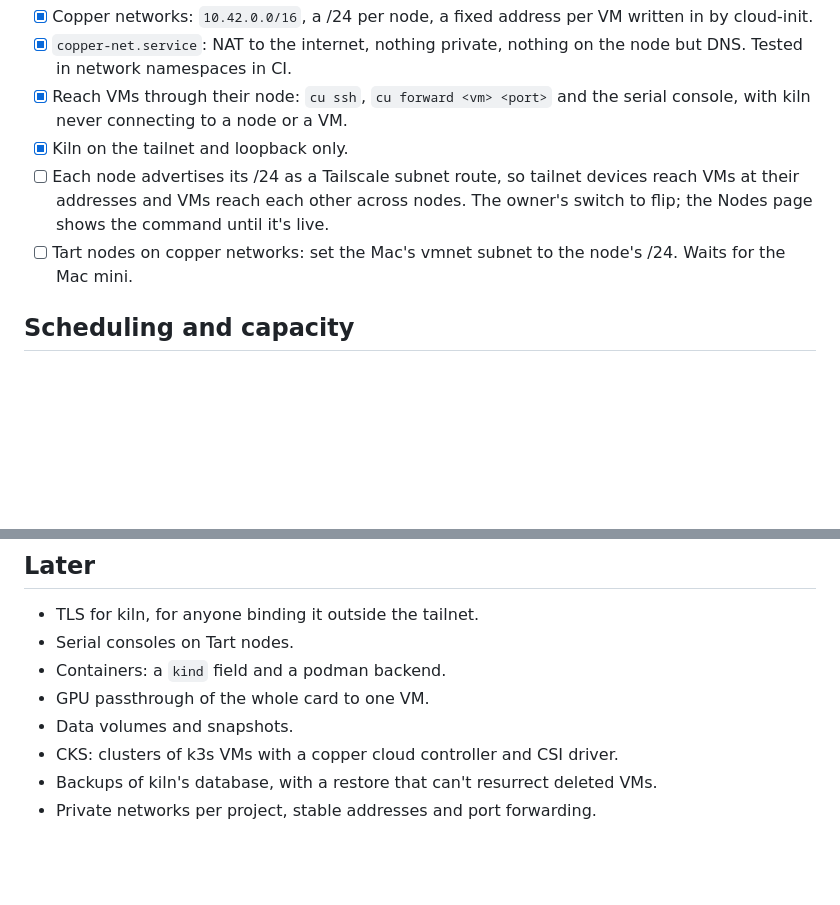
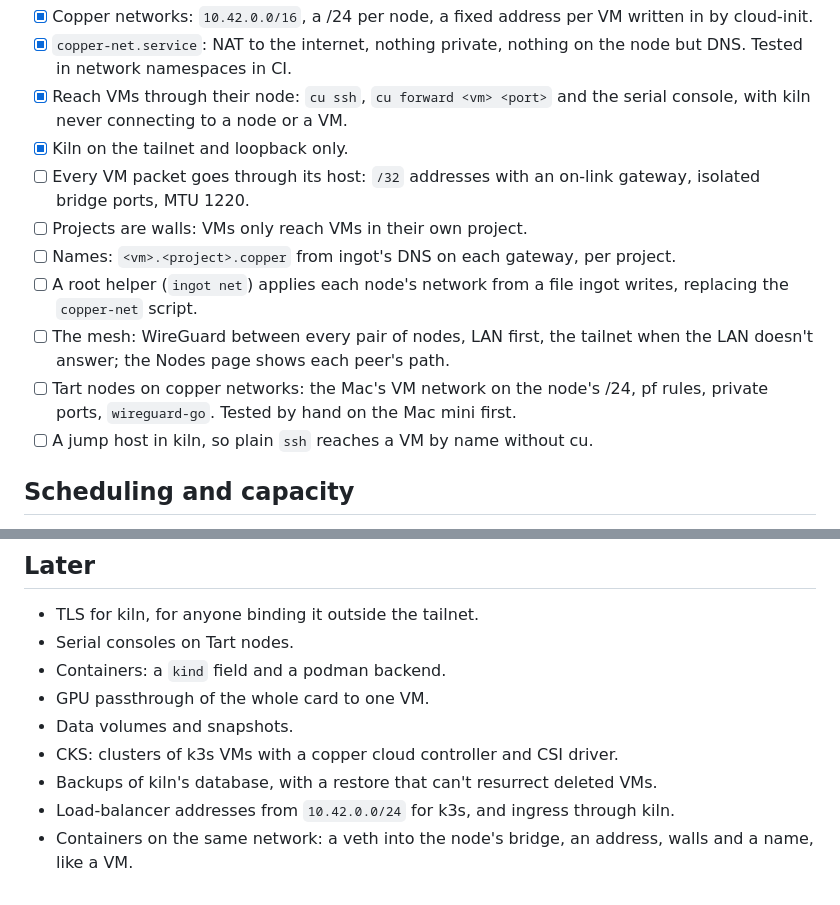
Before and after one commit to Shreyas220/copper, a Markdown page: docs/roadmap.md, 2 parts joined by grey strips. Drawn GitHub-style; blank space fills up the shorter version.

```diff
--- a/docs/roadmap.md
+++ b/docs/roadmap.md
@@ -21,8 +21,13 @@ One architecture wherever a node is: on the home router or anywhere on the tailn
 - [x] `copper-net.service`: NAT to the internet, nothing private, nothing on the node but DNS. Tested in network namespaces in CI.
 - [x] Reach VMs through their node: `cu ssh`, `cu forward <vm> <port>` and the serial console, with kiln never connecting to a node or a VM.
 - [x] Kiln on the tailnet and loopback only.
-- [ ] Each node advertises its /24 as a Tailscale subnet route, so tailnet devices reach VMs at their addresses and VMs reach each other across nodes. The owner's switch to flip; the Nodes page shows the command until it's live.
-- [ ] Tart nodes on copper networks: set the Mac's vmnet subnet to the node's /24. Waits for the Mac mini.
+- [ ] Every VM packet goes through its host: `/32` addresses with an on-link gateway, isolated bridge ports, MTU 1220.
+- [ ] Projects are walls: VMs only reach VMs in their own project.
+- [ ] Names: `<vm>.<project>.copper` from ingot's DNS on each gateway, per project.
+- [ ] A root helper (`ingot net`) applies each node's network from a file ingot writes, replacing the `copper-net` script.
+- [ ] The mesh: WireGuard between every pair of nodes, LAN first, the tailnet when the LAN doesn't answer; the Nodes page shows each peer's path.
+- [ ] Tart nodes on copper networks: the Mac's VM network on the node's /24, pf rules, private ports, `wireguard-go`. Tested by hand on the Mac mini first.
+- [ ] A jump host in kiln, so plain `ssh` reaches a VM by name without cu.
 
 ## Scheduling and capacity
 
@@ -49,4 +54,5 @@ One architecture wherever a node is: on the home router or anywhere on the tailn
 - Data volumes and snapshots.
 - CKS: clusters of k3s VMs with a copper cloud controller and CSI driver.
 - Backups of kiln's database, with a restore that can't resurrect deleted VMs.
-- Private networks per project, stable addresses and port forwarding.
+- Load-balancer addresses from `10.42.0.0/24` for k3s, and ingress through kiln.
+- Containers on the same network: a veth into the node's bridge, an address, walls and a name, like a VM.
```
Also changed, not shown: docs/design.md (+36 -8 lines).
